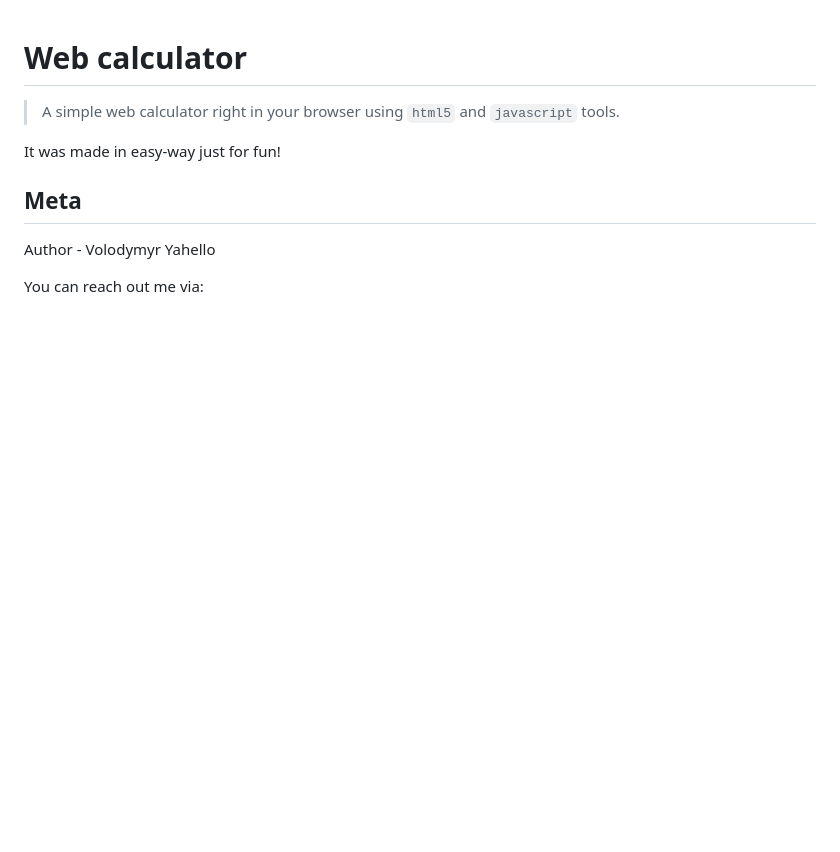
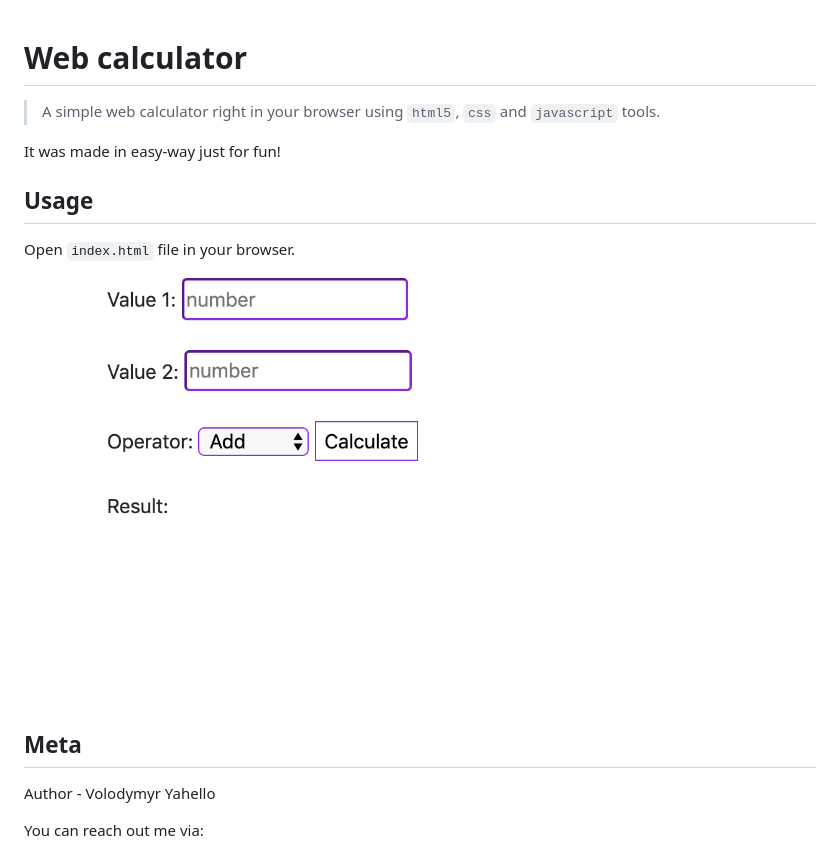
Before and after one commit to vyahello/web-calculator, a Markdown page: README.md, the part around the change. GitHub-like rendering; pictures changed too: extras/calculator.png; blank space fills up the shorter version.

Commit message:
Add index.html page for calculator

```diff
--- a/README.md
+++ b/README.md
@@ -1,7 +1,13 @@
 # Web calculator
-> A simple web calculator right in your browser using `html5` and `javascript` tools.
+> A simple web calculator right in your browser using `html5`, `css` and `javascript` tools.
 
 It was made in easy-way just for fun!
+
+## Usage
+
+Open `index.html` file in your browser.
+
+![Screenshot](extras/calculator.png)
 
 ## Meta
 
```
Also changed, not shown: 1 other file.
